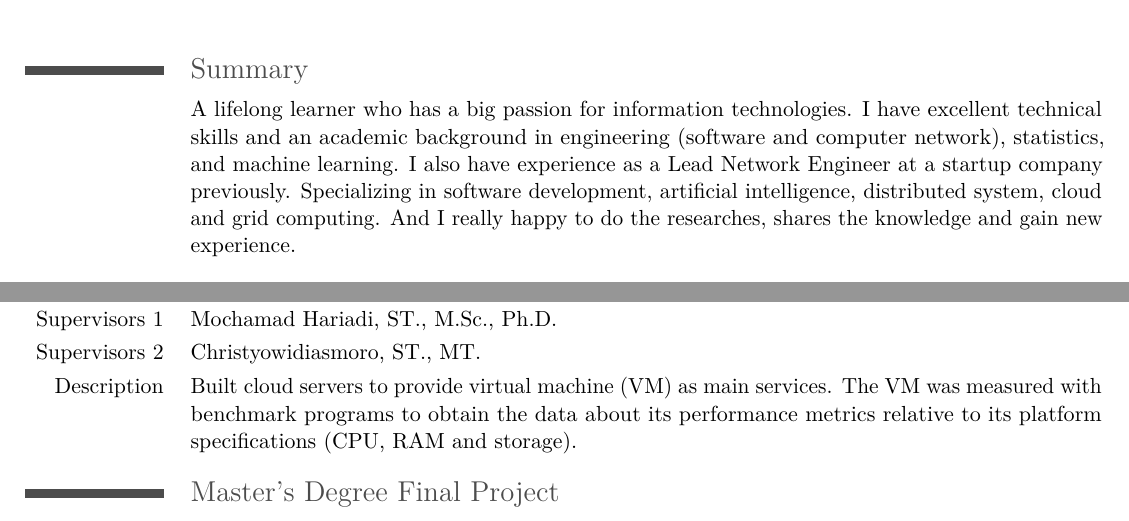
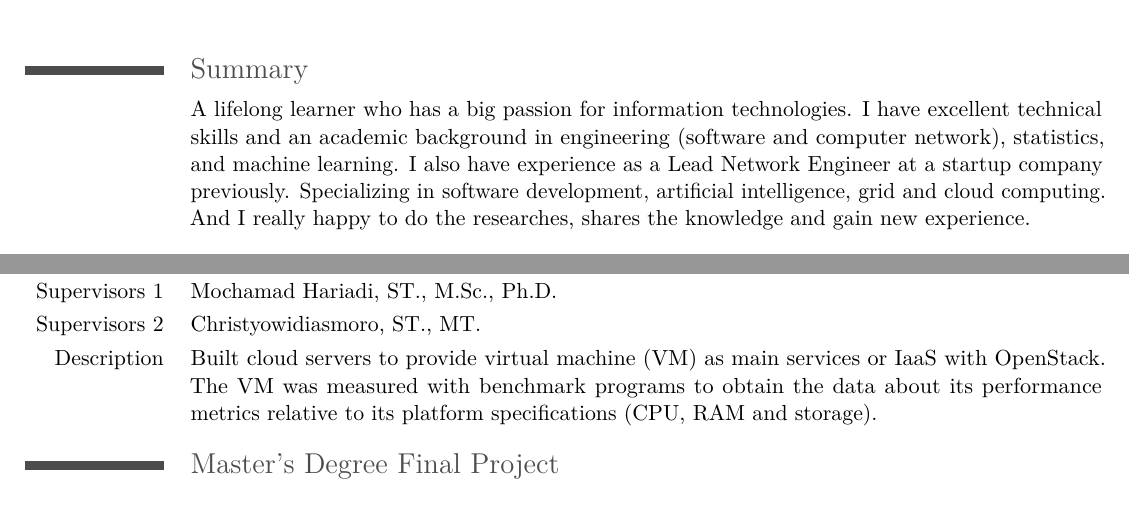
Before and after one commit to rohwid/curriculum-vitae, a LaTeX CV (curriculum_vitae.tex): two parts of pages 1 and 2 of 4, joined at a grey line, cut so that both start at the same text. The pictures show the PDF file curriculum_vitae.pdf that the author committed with the source.

Commit message:
commit to master for init new branches

```diff
--- a/curriculum_vitae.tex
+++ b/curriculum_vitae.tex
@@ -41,7 +41,7 @@
 
 
 \section*{Summary}
-\cvline{}{A lifelong learner who has a big passion for information technologies. I have excellent technical skills and an academic background in engineering (software and computer network), statistics, and machine learning. I also have experience as a Lead Network Engineer at a startup company previously. Specializing in software development, artificial intelligence, distributed system, cloud and grid computing. And I really happy to do the researches, shares the knowledge and gain new experience.}
+\cvline{}{A lifelong learner who has a big passion for information technologies. I have excellent technical skills and an academic background in engineering (software and computer network), statistics, and machine learning. I also have experience as a Lead Network Engineer at a startup company previously. Specializing in software development, artificial intelligence, grid and cloud computing. And I really happy to do the researches, shares the knowledge and gain new experience.}
 
 
 
@@ -93,7 +93,7 @@
 
 \cvitem{Supervisors 2}{Christyowidiasmoro, ST., MT.}
 
-\cvitem{Description}{Built cloud servers to provide virtual machine (VM) as main services. The VM was measured with benchmark programs to obtain the data about its performance metrics relative to its platform specifications (CPU, RAM and storage).}
+\cvitem{Description}{Built cloud servers to provide virtual machine (VM) as main services or IaaS with OpenStack. The VM was measured with benchmark programs to obtain the data about its performance metrics relative to its platform specifications (CPU, RAM and storage).}
 
 
 
```
Also changed, not shown: curriculum_vitae.pdf.
